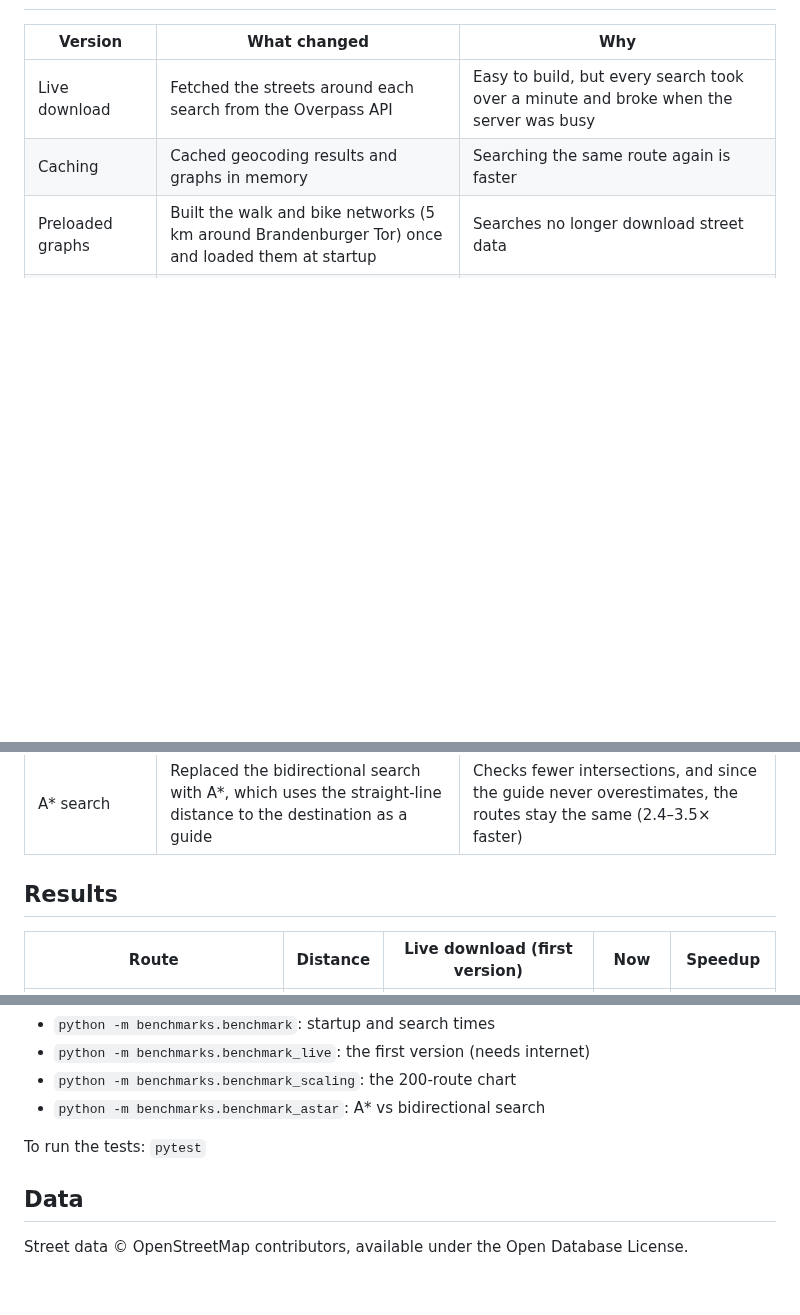
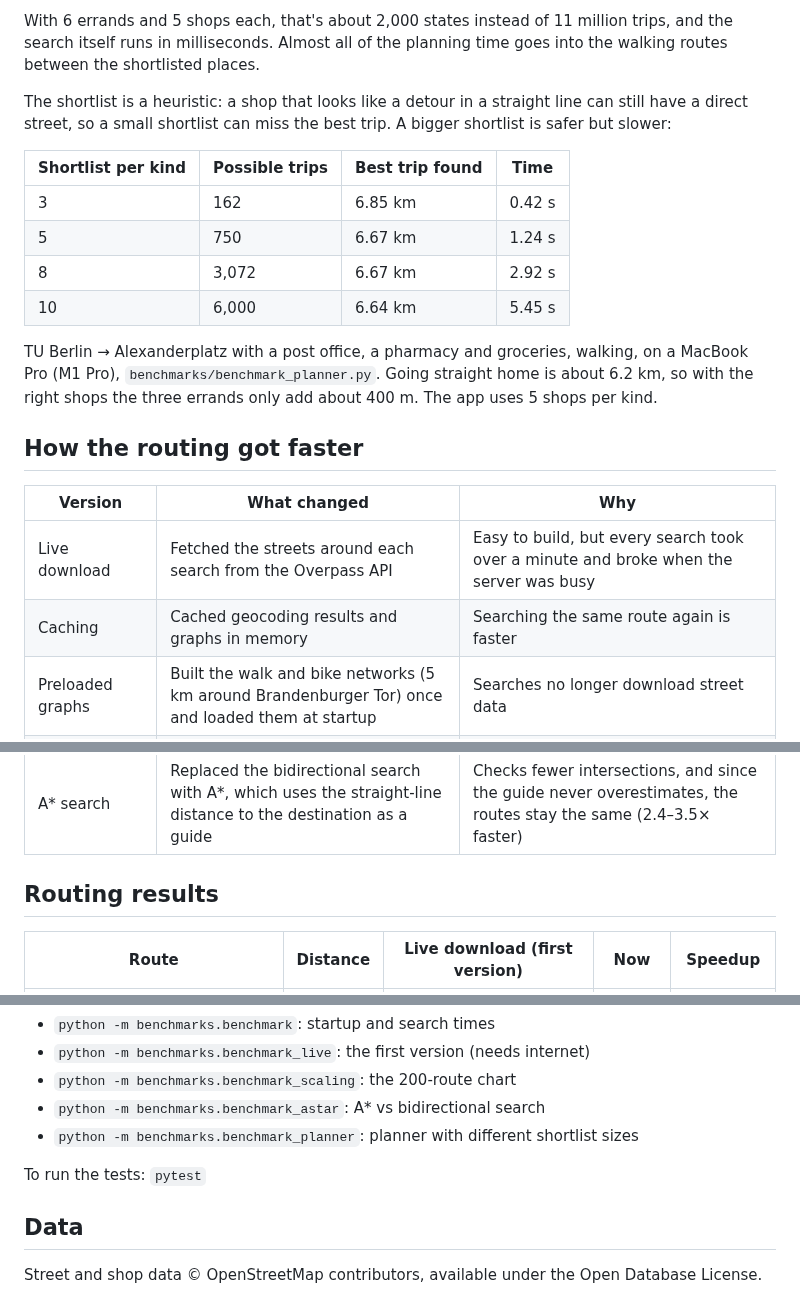
Before and after one commit to ArvellLeoputra/berlin-route-finder, a Markdown page: README.md, 3 parts joined by grey strips. Rendered like a GitHub page; blank space fills up the shorter version.

```diff
--- a/README.md
+++ b/README.md
@@ -28,3 +41,17 @@ This repo is the first building block: fast shortest walking and cycling routes
+With 6 errands and 5 shops each, that's about 2,000 states instead of 11 million trips, and the search itself runs in milliseconds. Almost all of the planning time goes into the walking routes between the shortlisted places.
+
+The shortlist is a heuristic: a shop that looks like a detour in a straight line can still have a direct street, so a small shortlist can miss the best trip. A bigger shortlist is safer but slower:
+
+| Shortlist per kind | Possible trips | Best trip found | Time |
+|---|---|---|---|
+| 3 | 162 | 6.85 km | 0.42 s |
+| 5 | 750 | 6.67 km | 1.24 s |
+| 8 | 3,072 | 6.67 km | 2.92 s |
+| 10 | 6,000 | 6.64 km | 5.45 s |
+
+TU Berlin → Alexanderplatz with a post office, a pharmacy and groceries, walking, on a MacBook Pro (M1 Pro), `benchmarks/benchmark_planner.py`. Going straight home is about 6.2 km, so with the right shops the three errands only add about 400 m. The app uses 5 shops per kind.
+
+## How the routing got faster
 
 | Version | What changed | Why |
 |---|---|---|
@@ -36,7 +63,7 @@ This repo is the first building block: fast shortest walking and cycling routes
 | Single search | Took the route and its length from one bidirectional search instead of two | The length came from a second, one-directional Dijkstra search; now both come from the search that finds the route |
 | A* search | Replaced the bidirectional search with A*, which uses the straight-line distance to the destination as a guide | Checks fewer intersections, and since the guide never overestimates, the routes stay the same (2.4–3.5× faster) |
 
-## Results
+## Routing results
 
 | Route | Distance | Live download (first version) | Now | Speedup |
 |---|---|---|---|---|
@@ -123,9 +161,10 @@ To reproduce the timings:
 - `python -m benchmarks.benchmark_live`: the first version (needs internet)
 - `python -m benchmarks.benchmark_scaling`: the 200-route chart
 - `python -m benchmarks.benchmark_astar`: A* vs bidirectional search
+- `python -m benchmarks.benchmark_planner`: planner with different shortlist sizes
 
 To run the tests: `pytest`
 
 ## Data
 
-Street data © OpenStreetMap contributors, available under the Open Database License.
+Street and shop data © OpenStreetMap contributors, available under the Open Database License.
```
Also changed, not shown: other parts of README.md (+38 -14 lines), images/dashboard.png, 1 other file.
